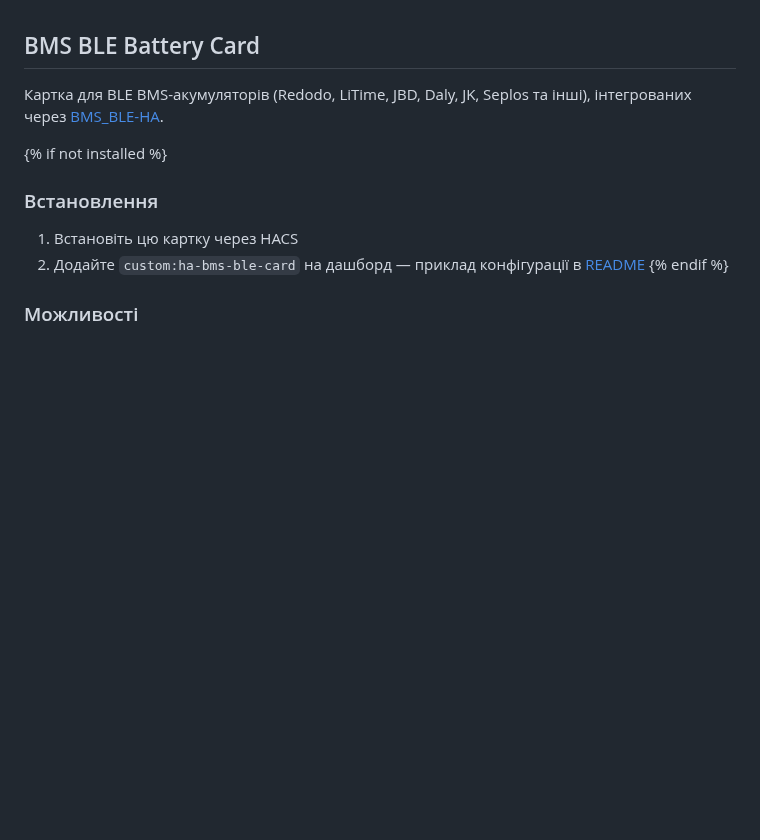
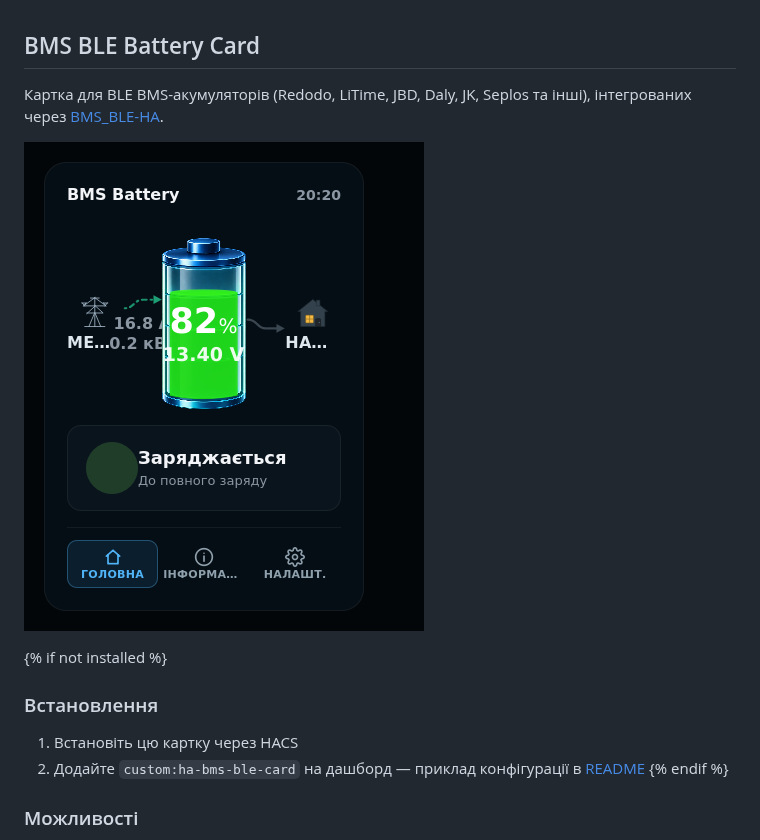
Before and after one commit to kdinya/ha-bms-ble-card, a Markdown page: info.md, the part around the change. GitHub-like rendering; pictures changed too: images/screenshot.png (added); blank space fills up the shorter version.

```diff
--- a/info.md
+++ b/info.md
@@ -2,6 +2,8 @@
 
 Картка для BLE BMS-акумуляторів (Redodo, LiTime, JBD, Daly, JK, Seplos та
 інші), інтегрованих через [BMS_BLE-HA](https://github.com/patman15/BMS_BLE-HA).
+
+![Скріншот картки](https://raw.githubusercontent.com/kdinya/ha-bms-ble-card/main/images/screenshot.png)
 
 {% if not installed %}
 ### Встановлення
```
Also changed, not shown: README.md (+2 -0 lines).
